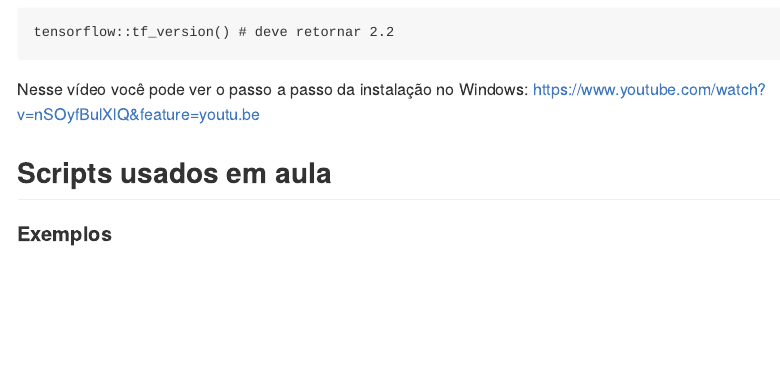
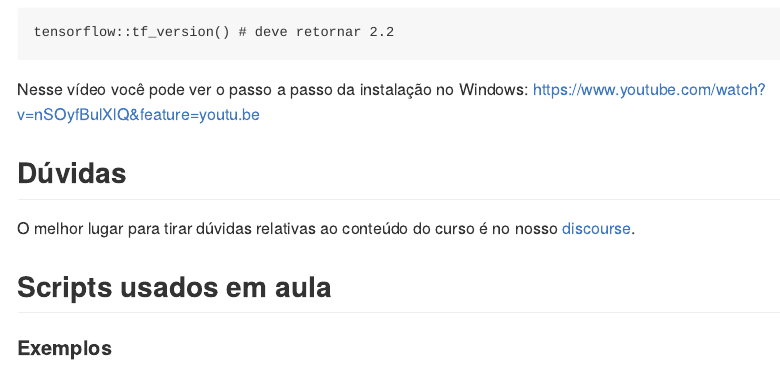
Before and after one commit to curso-r/202011-deep-learning, an R Markdown document (README.Rmd): the page in a window 1100 px wide, from 1130 px down. The pictures show the output file README.md that the author committed with the source, drawn offline in the style of GitHub.

Commit message:
adicionar duvidas

```diff
--- a/README.Rmd
+++ b/README.Rmd
@@ -60,6 +60,10 @@ tensorflow::tf_version() # deve retornar 2.2
 
 Nesse vídeo você pode ver o passo a passo da instalação no Windows: https://www.youtube.com/watch?v=nSOyfBulXlQ&feature=youtu.be
 
+## Dúvidas
+
+O melhor lugar para tirar dúvidas relativas ao conteúdo do curso é no nosso [discourse](https://discourse.curso-r.com/).
+
 ## Scripts usados em aula
 
 #### Exemplos
```
Also changed, not shown: README.md.
